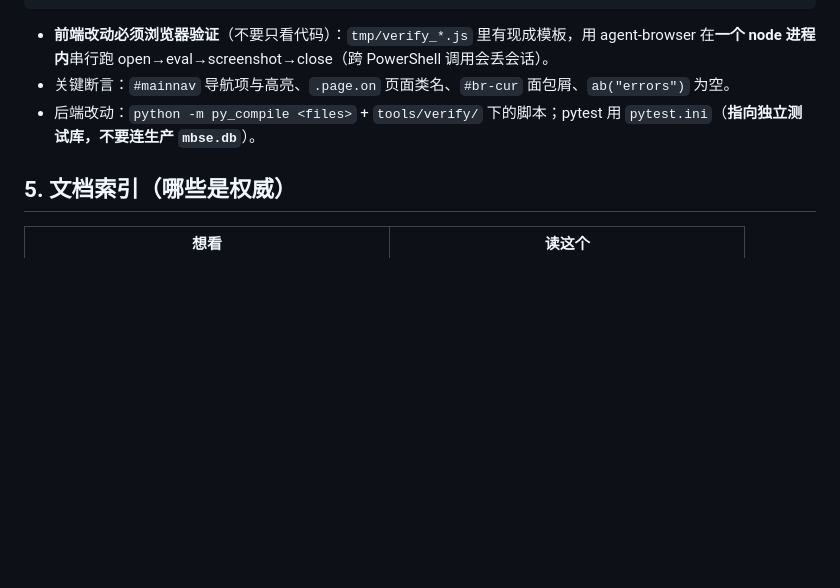
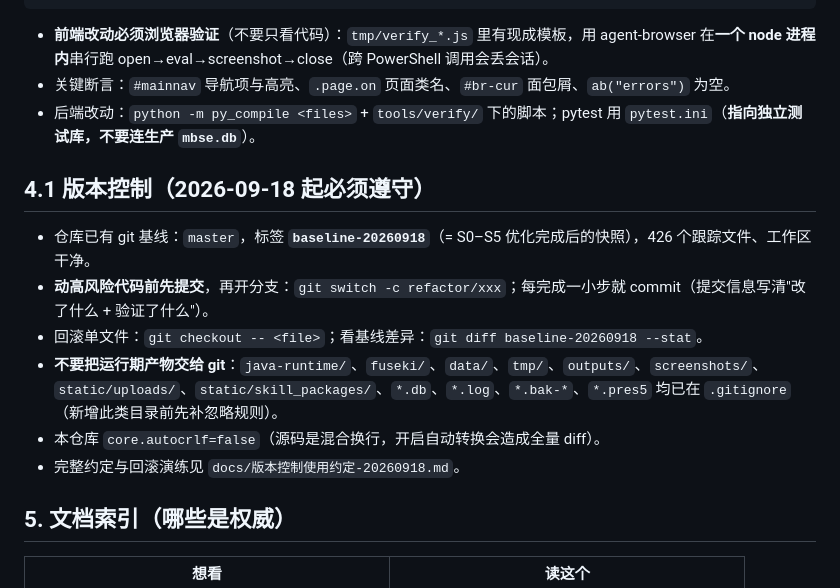
Before and after one commit to gefei-china/AI4MBSE, a Markdown page: AGENTS.md, the part around the change. Drawn GitHub-style; blank space fills up the shorter version.

Commit message:
docs: 版本控制使用约定 + AGENTS.md 补提交纪律
- 新增 docs/版本控制使用约定-20260918.md（现状/忽略策略/日常命令/高风险改动流程/回滚演练）
- AGENTS.md 增加 4.1 版本控制约定（基线标签、开分支、回滚、禁入版本库的路径、autocrlf=false）

```diff
--- a/AGENTS.md
+++ b/AGENTS.md
@@ -66,6 +66,15 @@ Invoke-WebRequest http://127.0.0.1:8000/api/dashboard -UseBasicParsing
 - 关键断言：`#mainnav` 导航项与高亮、`.page.on` 页面类名、`#br-cur` 面包屑、`ab("errors")` 为空。
 - 后端改动：`python -m py_compile <files>` + `tools/verify/` 下的脚本；pytest 用 `pytest.ini`（**指向独立测试库，不要连生产 `mbse.db`**）。
 
+## 4.1 版本控制（2026-09-18 起必须遵守）
+
+- 仓库已有 git 基线：`master`，标签 **`baseline-20260918`**（= S0–S5 优化完成后的快照），426 个跟踪文件、工作区干净。
+- **动高风险代码前先提交**，再开分支：`git switch -c refactor/xxx`；每完成一小步就 commit（提交信息写清"改了什么 + 验证了什么"）。
+- 回滚单文件：`git checkout -- <file>`；看基线差异：`git diff baseline-20260918 --stat`。
+- **不要把运行期产物交给 git**：`java-runtime/`、`fuseki/`、`data/`、`tmp/`、`outputs/`、`screenshots/`、`static/uploads/`、`static/skill_packages/`、`*.db`、`*.log`、`*.bak-*`、`*.pres5` 均已在 `.gitignore`（新增此类目录前先补忽略规则）。
+- 本仓库 `core.autocrlf=false`（源码是混合换行，开启自动转换会造成全量 diff）。
+- 完整约定与回滚演练见 `docs/版本控制使用约定-20260918.md`。
+
 ## 5. 文档索引（哪些是权威）
 
 | 想看 | 读这个 |
```
Also changed, not shown: docs/版本控制使用约定-20260918.md (added, +100 -0 lines).
